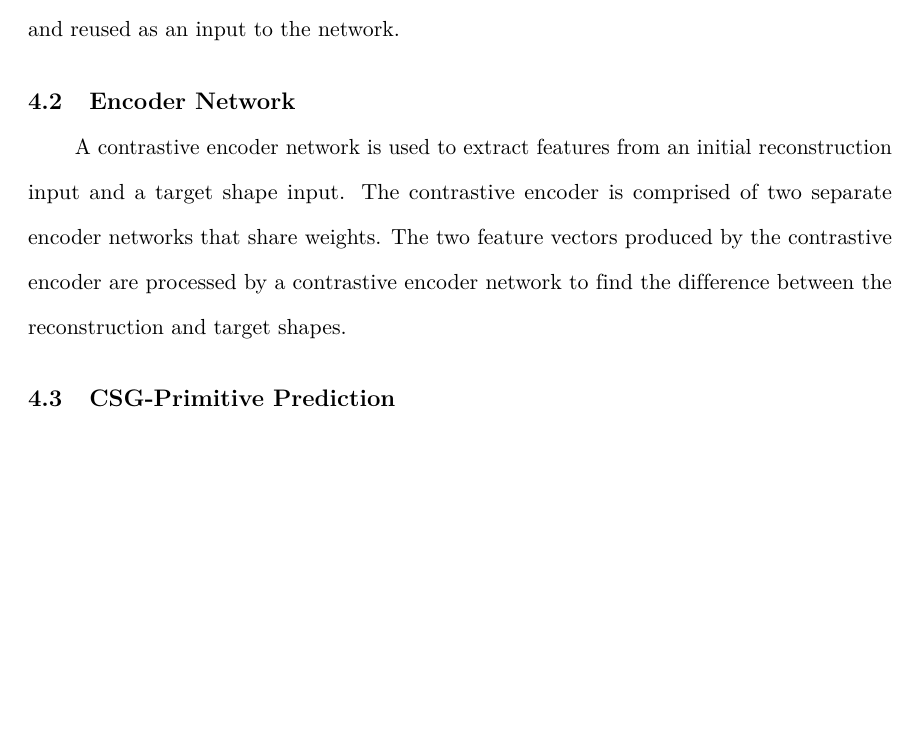
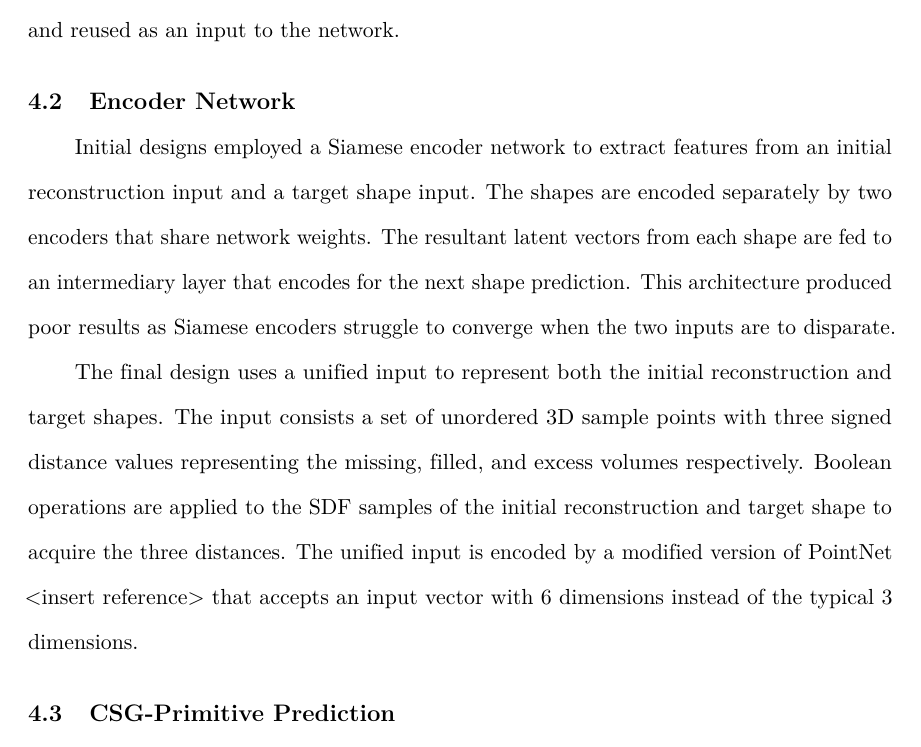
Before and after one commit to AlexWolski/Masters-Thesis, a LaTeX thesis (Thesis.tex, which reads Method.tex): part of page 32 of 46, cut so that both start at the same text, the shorter picture padded with empty space. Compiled offline with pdfLaTeX; a missing bibliography style is replaced by a similar one.

Commit message:
Updated the Encoder Network Method section

```diff
--- a/Method.tex
+++ b/Method.tex
@@ -13,9 +13,11 @@ CSG-CRN takes SDF point clouds as input. The format consists a set of query poin
 
 
 \section{Encoder~Network}
-\label{sec:encoder_network}
+\label{sec:encoder_network_method}
 
-A contrastive encoder network is used to extract features from an initial reconstruction input and a target shape input. The contrastive encoder is comprised of two separate encoder networks that share weights. The two feature vectors produced by the contrastive encoder are processed by a contrastive encoder network to find the difference between the reconstruction and target shapes.
+Initial designs employed a Siamese encoder network to extract features from an initial reconstruction input and a target shape input. The shapes are encoded separately by two encoders that share network weights. The resultant latent vectors from each shape are fed to an intermediary layer that encodes for the next shape prediction. This architecture produced poor results as Siamese encoders struggle to converge when the two inputs are to disparate.
+
+The final design uses a unified input to represent both the initial reconstruction and target shapes. The input consists a set of unordered 3D sample points with three signed distance values representing the missing, filled, and excess volumes respectively. Boolean operations are applied to the SDF samples of the initial reconstruction and target shape to acquire the three distances. The unified input is encoded by a modified version of PointNet <insert reference> that accepts an input vector with 6 dimensions instead of the typical 3 dimensions.
 
 \section{CSG-Primitive~Prediction}
 \label{sec:csg_primitive_prediction}
```
Also changed, not shown: Implementation.tex (+3 -3 lines).
